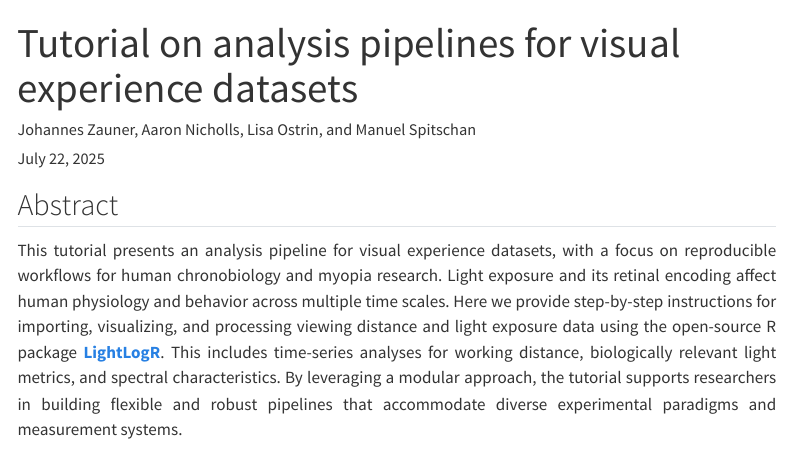
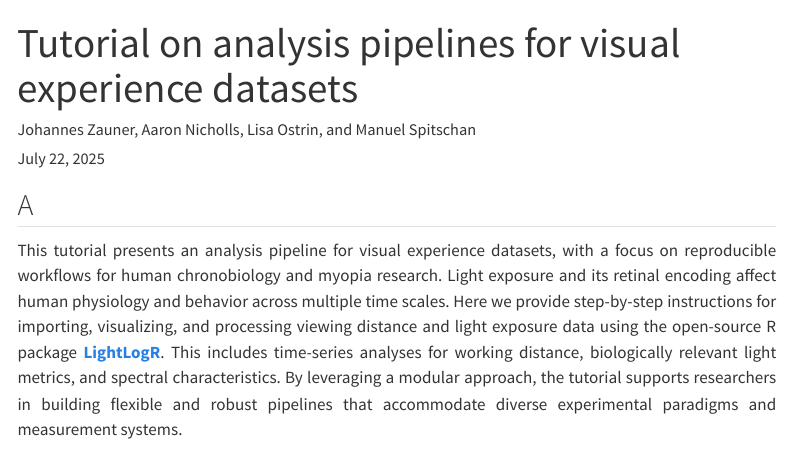
Before and after one commit to tscnlab/ZaunerEtAl_JVis_2025, a Quarto document (index.qmd): the page in a window 1100 px wide, from its top. Rendered offline with R 4.5, knitr and Pandoc in place of Quarto, with nearby package versions; some code elsewhere in the file could not run offline; menus at the side of the page are left out; long lines of code are wrapped.

Commit message:
Update index.qmd

```diff
--- a/index.qmd
+++ b/index.qmd
@@ -17,7 +17,7 @@ execute:
   echo: true
 ---
 
-## Abstract {.unnumbered}
+## A {.unnumbered}
 
 This tutorial presents an analysis pipeline for visual experience datasets, with a focus on reproducible workflows for human chronobiology and myopia research. Light exposure and its retinal encoding affect human physiology and behavior across multiple time scales. Here we provide step-by-step instructions for importing, visualizing, and processing viewing distance and light exposure data using the open-source R package [**LightLogR**](https://tscnlab.github.io/LightLogR/). This includes time-series analyses for working distance, biologically relevant light metrics, and spectral characteristics. By leveraging a modular approach, the tutorial supports researchers in building flexible and robust pipelines that accommodate diverse experimental paradigms and measurement systems.
 
```
